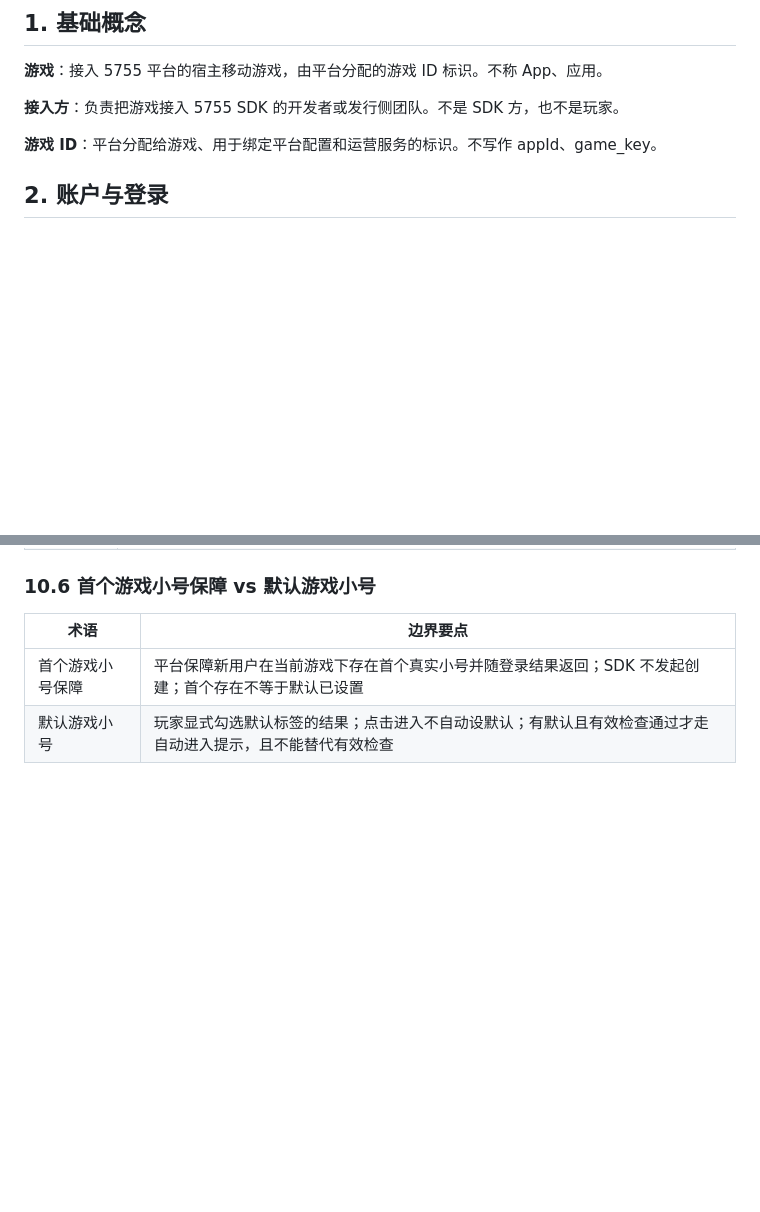
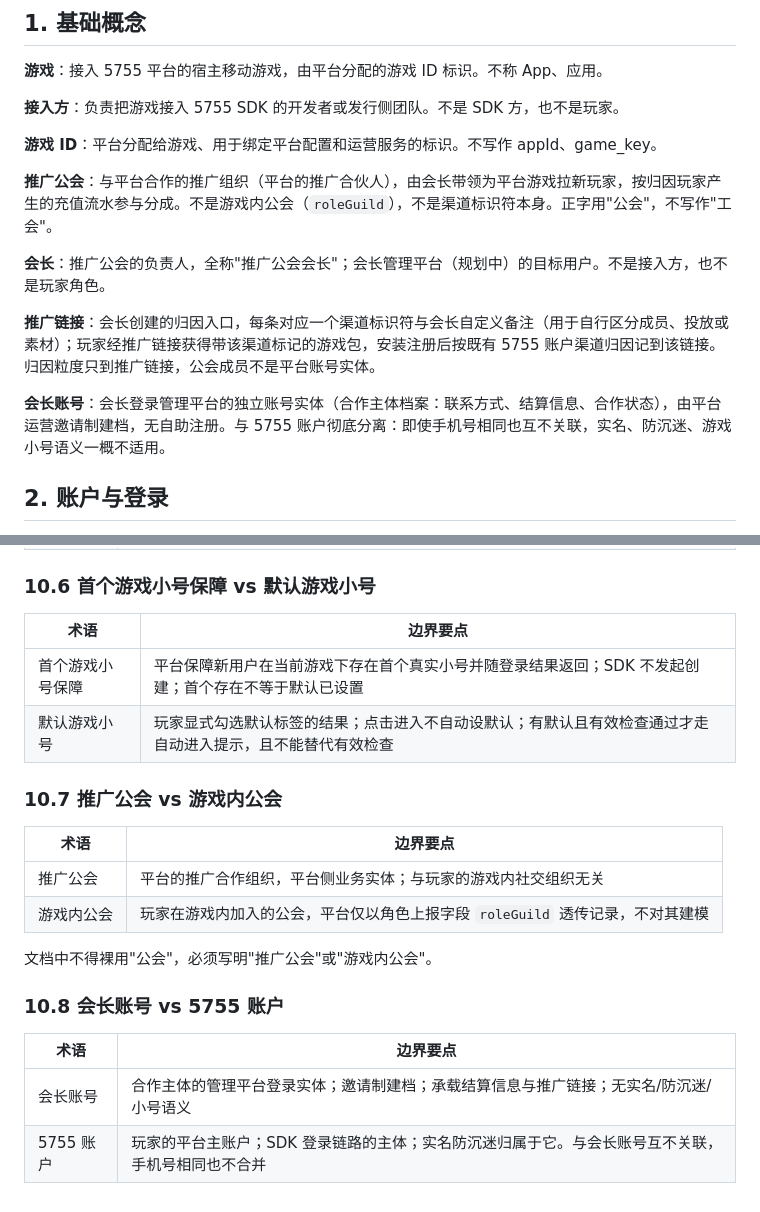
Before and after one commit to overlords/5755-plus, a Markdown page: docs/02-terminology.md, 2 parts joined by grey strips. Drawn GitHub-style; blank space fills up the shorter version.

Commit message:
02 术语:推广公会域四条新术语 + 公会歧义治理(M5 规划,#32)
新增推广公会/会长/推广链接/会长账号(§1),以及 §10.7 推广公会 vs
游戏内公会(roleGuild)、§10.8 会长账号 vs 5755 账户两组易混淆对照;
文档从此禁止裸用"公会"。口径来源:2026-06-12 grill-with-docs 场,
决议全文见 issue #32(里程碑 5 规划)。

Co-Authored-By: Claude Fable 5 <noreply@anthropic.com>

```diff
--- a/docs/02-terminology.md
+++ b/docs/02-terminology.md
@@ -9,6 +9,14 @@
 **接入方**：负责把游戏接入 5755 SDK 的开发者或发行侧团队。不是 SDK 方，也不是玩家。
 
 **游戏 ID**：平台分配给游戏、用于绑定平台配置和运营服务的标识。不写作 appId、game_key。
+
+**推广公会**：与平台合作的推广组织（平台的推广合伙人），由会长带领为平台游戏拉新玩家，按归因玩家产生的充值流水参与分成。不是游戏内公会（`roleGuild`），不是渠道标识符本身。正字用"公会"，不写作"工会"。
+
+**会长**：推广公会的负责人，全称"推广公会会长"；会长管理平台（规划中）的目标用户。不是接入方，也不是玩家角色。
+
+**推广链接**：会长创建的归因入口，每条对应一个渠道标识符与会长自定义备注（用于自行区分成员、投放或素材）；玩家经推广链接获得带该渠道标记的游戏包，安装注册后按既有 5755 账户渠道归因记到该链接。归因粒度只到推广链接，公会成员不是平台账号实体。
+
+**会长账号**：会长登录管理平台的独立账号实体（合作主体档案：联系方式、结算信息、合作状态），由平台运营邀请制建档，无自助注册。与 5755 账户彻底分离：即使手机号相同也互不关联，实名、防沉迷、游戏小号语义一概不适用。
 
 ## 2. 账户与登录
 
@@ -298,3 +306,19 @@
 | --- | --- |
 | 首个游戏小号保障 | 平台保障新用户在当前游戏下存在首个真实小号并随登录结果返回；SDK 不发起创建；首个存在不等于默认已设置 |
 | 默认游戏小号 | 玩家显式勾选默认标签的结果；点击进入不自动设默认；有默认且有效检查通过才走自动进入提示，且不能替代有效检查 |
+
+### 10.7 推广公会 vs 游戏内公会
+
+| 术语 | 边界要点 |
+| --- | --- |
+| 推广公会 | 平台的推广合作组织，平台侧业务实体；与玩家的游戏内社交组织无关 |
+| 游戏内公会 | 玩家在游戏内加入的公会，平台仅以角色上报字段 `roleGuild` 透传记录，不对其建模 |
+
+文档中不得裸用"公会"，必须写明"推广公会"或"游戏内公会"。
+
+### 10.8 会长账号 vs 5755 账户
+
+| 术语 | 边界要点 |
+| --- | --- |
+| 会长账号 | 合作主体的管理平台登录实体；邀请制建档；承载结算信息与推广链接；无实名/防沉迷/小号语义 |
+| 5755 账户 | 玩家的平台主账户；SDK 登录链路的主体；实名防沉迷归属于它。与会长账号互不关联，手机号相同也不合并 |
```
